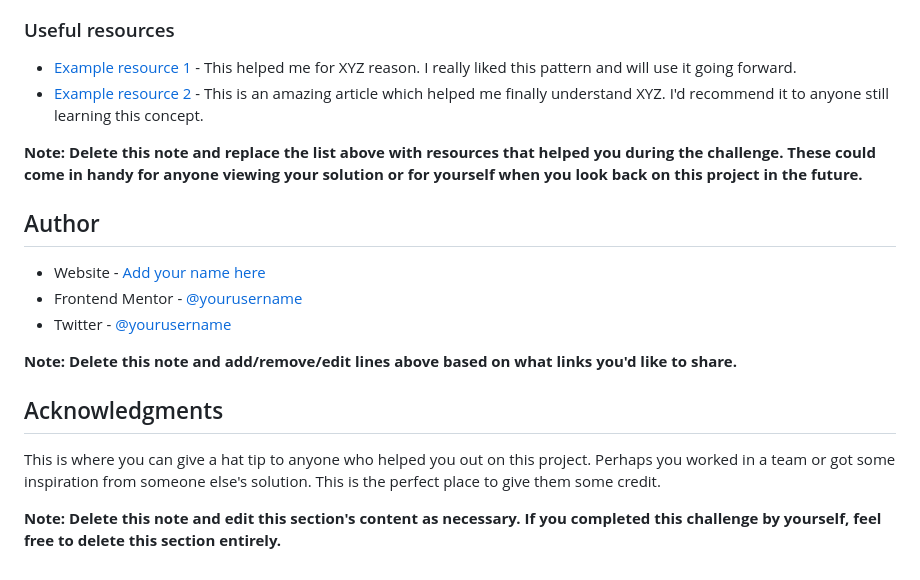
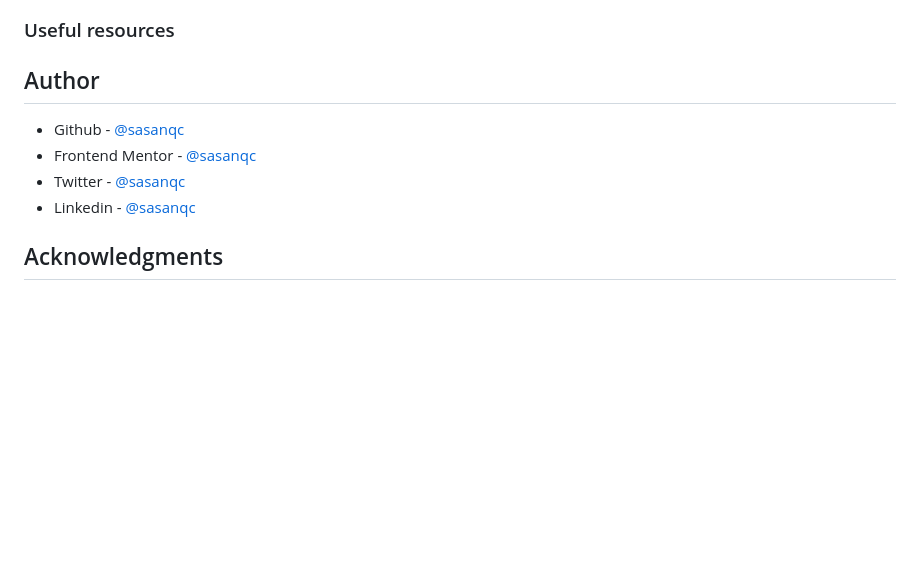
Before and after one commit to sasanqc/equalizer-landing-page, a Markdown page: README.md, the part around the change printed below. GitHub-like rendering; blank space fills up the shorter version.

```diff
--- a/README.md
+++ b/README.md
@@ -92,20 +54,10 @@ Use this section to outline areas that you want to continue focusing on in futur
 ### Useful resources
-
-- [Example resource 1](https://www.example.com) - This helped me for XYZ reason. I really liked this pattern and will use it going forward.
-- [Example resource 2](https://www.example.com) - This is an amazing article which helped me finally understand XYZ. I'd recommend it to anyone still learning this concept.
-
-**Note: Delete this note and replace the list above with resources that helped you during the challenge. These could come in handy for anyone viewing your solution or for yourself when you look back on this project in the future.**
 
 ## Author
 
-- Website - [Add your name here](https://www.your-site.com)
-- Frontend Mentor - [@yourusername](https://www.frontendmentor.io/profile/yourusername)
-- Twitter - [@yourusername](https://www.twitter.com/yourusername)
-
-**Note: Delete this note and add/remove/edit lines above based on what links you'd like to share.**
+- Github - [@sasanqc](https://github.com/sasanqc/)
+- Frontend Mentor - [@sasanqc](https://www.frontendmentor.io/profile/sasanqc)
+- Twitter - [@sasanqc](https://www.twitter.com/sasanqc)
+- Linkedin - [@sasanqc](https://www.linkedin.com/in/sasanqc)
 
 ## Acknowledgments
-
-This is where you can give a hat tip to anyone who helped you out on this project. Perhaps you worked in a team or got some inspiration from someone else's solution. This is the perfect place to give them some credit.
-
-**Note: Delete this note and edit this section's content as necessary. If you completed this challenge by yourself, feel free to delete this section entirely.**
```
Also changed, not shown: other parts of README.md (+7 -45 lines), screenshot/screenshot-desktop.png (added), screenshot/screenshot-mobile.png (added), screenshot/screenshot-tablet.png (added).
